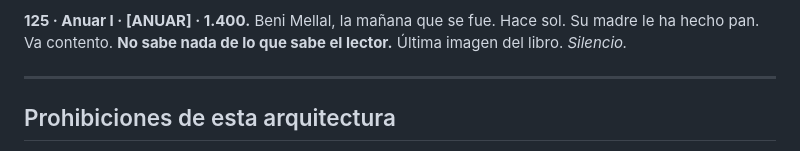
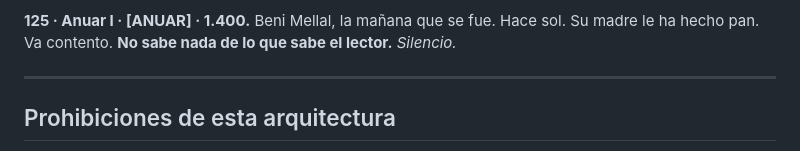
Before and after one commit to SLH73/Libro2, a Markdown page: obra/arquitectura.md, the part around one of its changes. Rendered like a GitHub page.

Commit message:
Arquitectura: refichada la Parte V con las correcciones del bloque 4
Co-Authored-By: Claude Opus 5 <noreply@anthropic.com>
Claude-Session: https://claude.ai/code/session_01UxUGxQUGX7Tmuun93oBcpG

```diff
--- a/obra/arquitectura.md
+++ b/obra/arquitectura.md
@@ -622,7 +639,7 @@ a uno. *Giro.*
 
 **125 · Anuar I · [ANUAR] · 1.400.** Beni Mellal, la mañana que se fue. Hace sol. Su
-madre le ha hecho pan. Va contento. **No sabe nada de lo que sabe el lector.** Última
-imagen del libro. *Silencio.*
+madre le ha hecho pan. Va contento. **No sabe nada de lo que sabe el lector.**
+*Silencio.*
 
 ---
 
```
Also changed, not shown: other parts of obra/arquitectura.md (+63 -46 lines).
